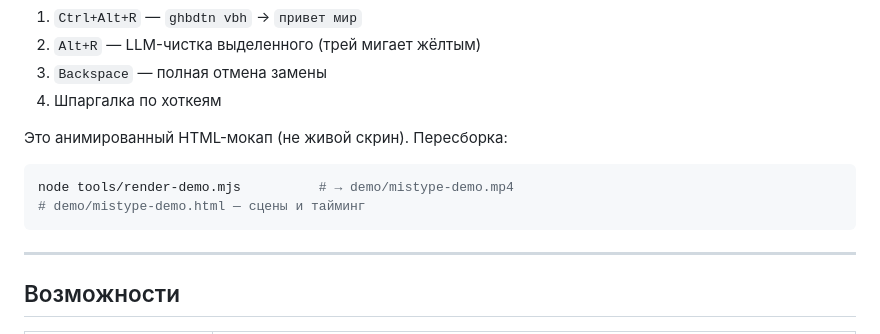
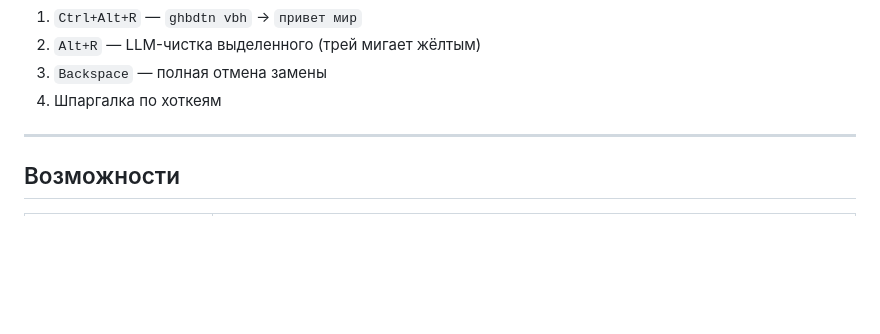
Before and after one commit to Traineratwot/mistype, a Markdown page: README.md, the part around the change. GitHub-like rendering; blank space fills up the shorter version.

Commit message:
Update README to remove rendering instructions
Removed instructions for rendering the animated HTML mockup.

````diff
--- a/README.md
+++ b/README.md
@@ -24,13 +24,6 @@ https://github.com/user-attachments/assets/afe4edac-7091-4f61-959a-753e38e452dd
 2. `Alt+R` — LLM-чистка выделенного (трей мигает жёлтым)
 3. `Backspace` — полная отмена замены
 4. Шпаргалка по хоткеям
-
-Это анимированный HTML-мокап (не живой скрин). Пересборка:
-
-```bash
-node tools/render-demo.mjs          # → demo/mistype-demo.mp4
-# demo/mistype-demo.html — сцены и тайминг
-```
 
 ---
 
````
